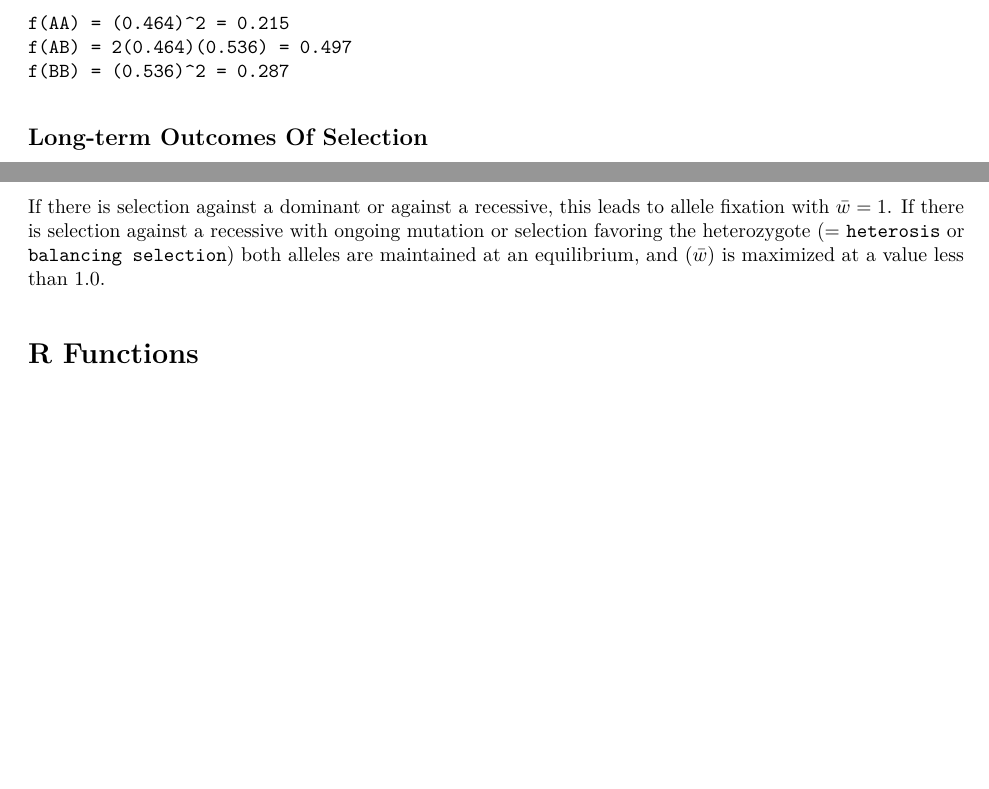
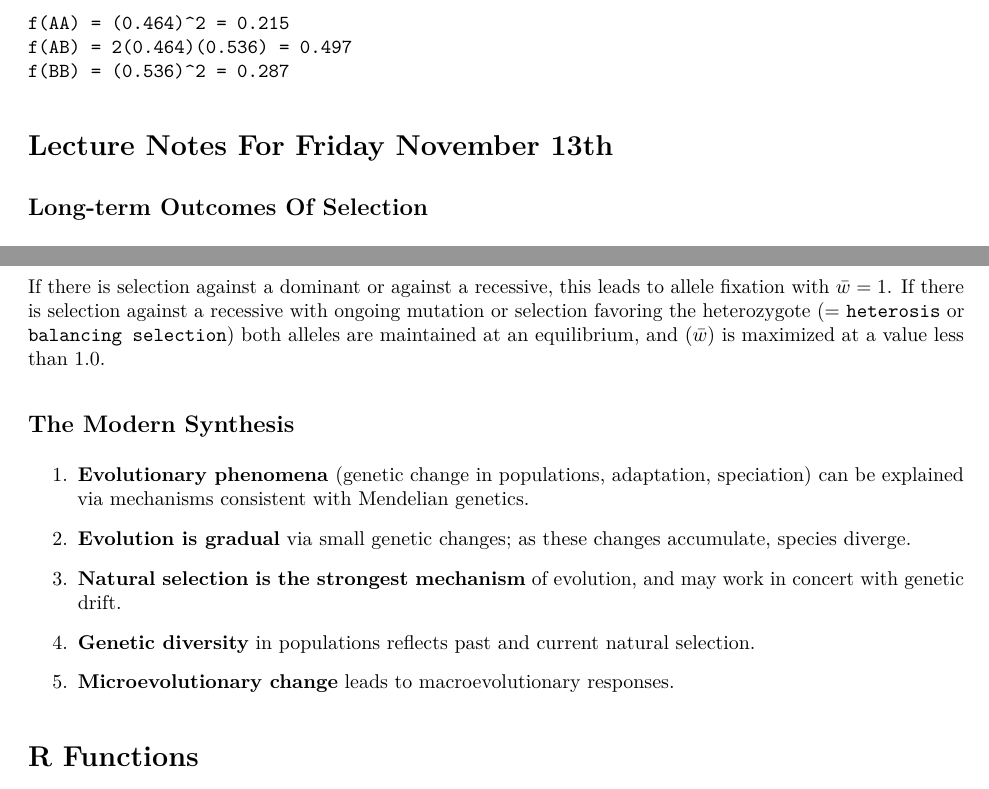
Before and after one commit to GotelliLab/BCOR-102-Notes, an R Markdown document (BCOR_LECTURE_NOTES.Rmd): two parts of pages 19 and 20 of 28, joined at a grey line, cut so that both start at the same text, the shorter picture padded with empty space. The pictures show the output file BCOR_LECTURE_NOTES.pdf that the author committed with the source.

Commit message:
Added selection coefficients & modern synthesis

````diff
--- a/BCOR_LECTURE_NOTES.Rmd
+++ b/BCOR_LECTURE_NOTES.Rmd
@@ -821,6 +821,7 @@ f(AA) = (0.464)^2 = 0.215
 f(AB) = 2(0.464)(0.536) = 0.497
 f(BB) = (0.536)^2 = 0.287
 ```
+# Lecture Notes For Friday November 13th
 
 ## Long-term Outcomes Of Selection
 
@@ -843,6 +844,18 @@ favoring heterozygote | 1 - s~1~ | 1.0 | 1 - s~3~ | equilibrium $q = s_1/(s_1 +
 `Fisher's Fundamental Theorem Of Natural Selection` Natural selection maximizes the average fitness $(\bar{w})$ in a population.
 
 If there is selection against a dominant or against a recessive, this leads to allele fixation with $\bar{w} = 1$. If there is selection against a recessive with ongoing mutation or selection favoring the heterozygote (= `heterosis` or `balancing selection`)  both alleles are maintained at an equilibrium, and $(\bar{w})$ is maximized at a value less than 1.0.
+
+## The Modern Synthesis
+
+1. **Evolutionary phenomena** (genetic change in populations, adaptation, speciation) can be explained via mechanisms consistent with Mendelian genetics.
+
+2. **Evolution is gradual** via small genetic changes; as these changes accumulate, species diverge.
+
+3. **Natural selection is the strongest mechanism** of evolution, and may work in concert with genetic drift.
+
+4. **Genetic diversity** in populations reflects past and current natural selection.
+
+5. **Microevolutionary change** leads to macroevolutionary responses.
 
 
 # R Functions
````
Also changed, not shown: index.Rmd (+1 -1 lines), BCOR_LECTURE_NOTES.html, BCOR_LECTURE_NOTES.pdf, index.html.
